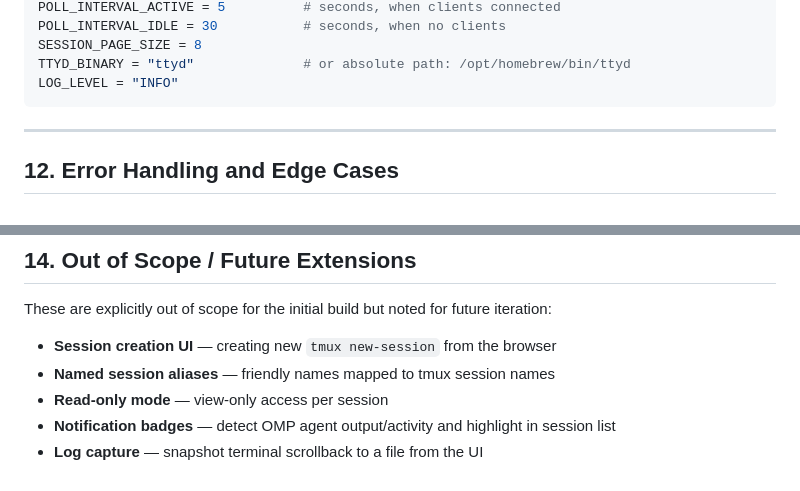
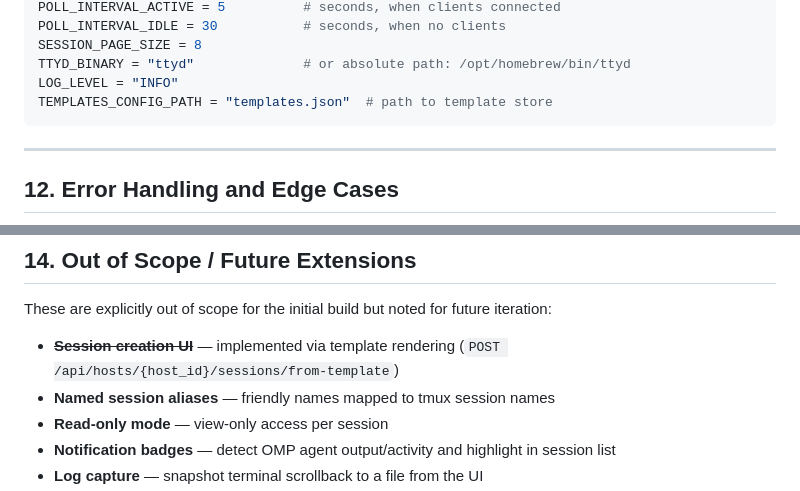
Before and after one commit to beatrice-b-m/panoptic, a Markdown page: SYSTEM_SPEC.md, 2 parts joined by grey strips. Drawn GitHub-style.

````diff
--- a/SYSTEM_SPEC.md
+++ b/SYSTEM_SPEC.md
@@ -442,6 +467,7 @@ POLL_INTERVAL_IDLE = 30           # seconds, when no clients
 SESSION_PAGE_SIZE = 8
 TTYD_BINARY = "ttyd"              # or absolute path: /opt/homebrew/bin/ttyd
 LOG_LEVEL = "INFO"
+TEMPLATES_CONFIG_PATH = "templates.json"  # path to template store
 ```
 
 ---
@@ -478,7 +504,7 @@ LOG_LEVEL = "INFO"
 
 These are explicitly out of scope for the initial build but noted for future iteration:
 
-- **Session creation UI** — creating new `tmux new-session` from the browser
+- ~~**Session creation UI**~~ — implemented via template rendering (`POST /api/hosts/{host_id}/sessions/from-template`)
 - **Named session aliases** — friendly names mapped to tmux session names
 - **Read-only mode** — view-only access per session
 - **Notification badges** — detect OMP agent output/activity and highlight in session list
````
Also changed, not shown: other parts of SYSTEM_SPEC.md (+26 -1 lines), README.md (+17 -1 lines).
